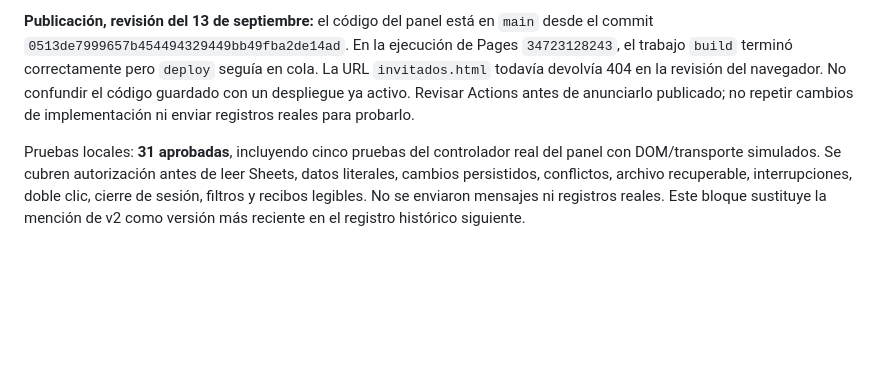
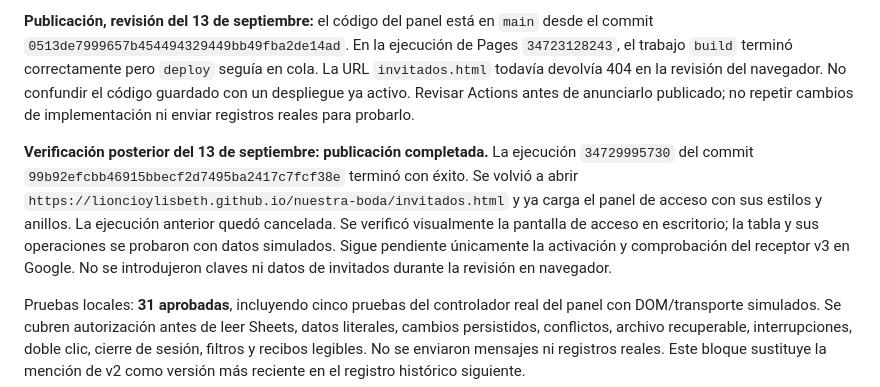
Before and after one commit to lioncioylisbeth/nuestra-boda, a Markdown page: ESTADO-MEJORAS.md, the part around the change. Drawn GitHub-style; blank space fills up the shorter version.

Commit message:
Registra la publicación verificada de invitados.html

```diff
--- a/ESTADO-MEJORAS.md
+++ b/ESTADO-MEJORAS.md
@@ -11,6 +11,8 @@ El receptor pasa a **v3** y contiene el flujo público de RSVP anterior más con
 **Pendiente en Google:** el propietario debe ejecutar `configurarAccesoInvitados` y publicar v3 en el despliegue existente, siguiendo `CONFIGURAR-GOOGLE-SHEETS.md`. La conexión permite leer Sheets pero no administrar Apps Script. El panel queda protegido hasta activar ese acceso. No se ha verificado consulta ni edición del panel contra el receptor real.
 
 **Publicación, revisión del 13 de septiembre:** el código del panel está en `main` desde el commit `0513de7999657b454494329449bb49fba2de14ad`. En la ejecución de Pages `34723128243`, el trabajo `build` terminó correctamente pero `deploy` seguía en cola. La URL `invitados.html` todavía devolvía 404 en la revisión del navegador. No confundir el código guardado con un despliegue ya activo. Revisar Actions antes de anunciarlo publicado; no repetir cambios de implementación ni enviar registros reales para probarlo.
+
+**Verificación posterior del 13 de septiembre: publicación completada.** La ejecución `34729995730` del commit `99b92efcbb46915bbecf2d7495ba2417c7fcf38e` terminó con éxito. Se volvió a abrir `https://lioncioylisbeth.github.io/nuestra-boda/invitados.html` y ya carga el panel de acceso con sus estilos y anillos. La ejecución anterior quedó cancelada. Se verificó visualmente la pantalla de acceso en escritorio; la tabla y sus operaciones se probaron con datos simulados. Sigue pendiente únicamente la activación y comprobación del receptor v3 en Google. No se introdujeron claves ni datos de invitados durante la revisión en navegador.
 
 Pruebas locales: **31 aprobadas**, incluyendo cinco pruebas del controlador real del panel con DOM/transporte simulados. Se cubren autorización antes de leer Sheets, datos literales, cambios persistidos, conflictos, archivo recuperable, interrupciones, doble clic, cierre de sesión, filtros y recibos legibles. No se enviaron mensajes ni registros reales. Este bloque sustituye la mención de v2 como versión más reciente en el registro histórico siguiente.
 
```
